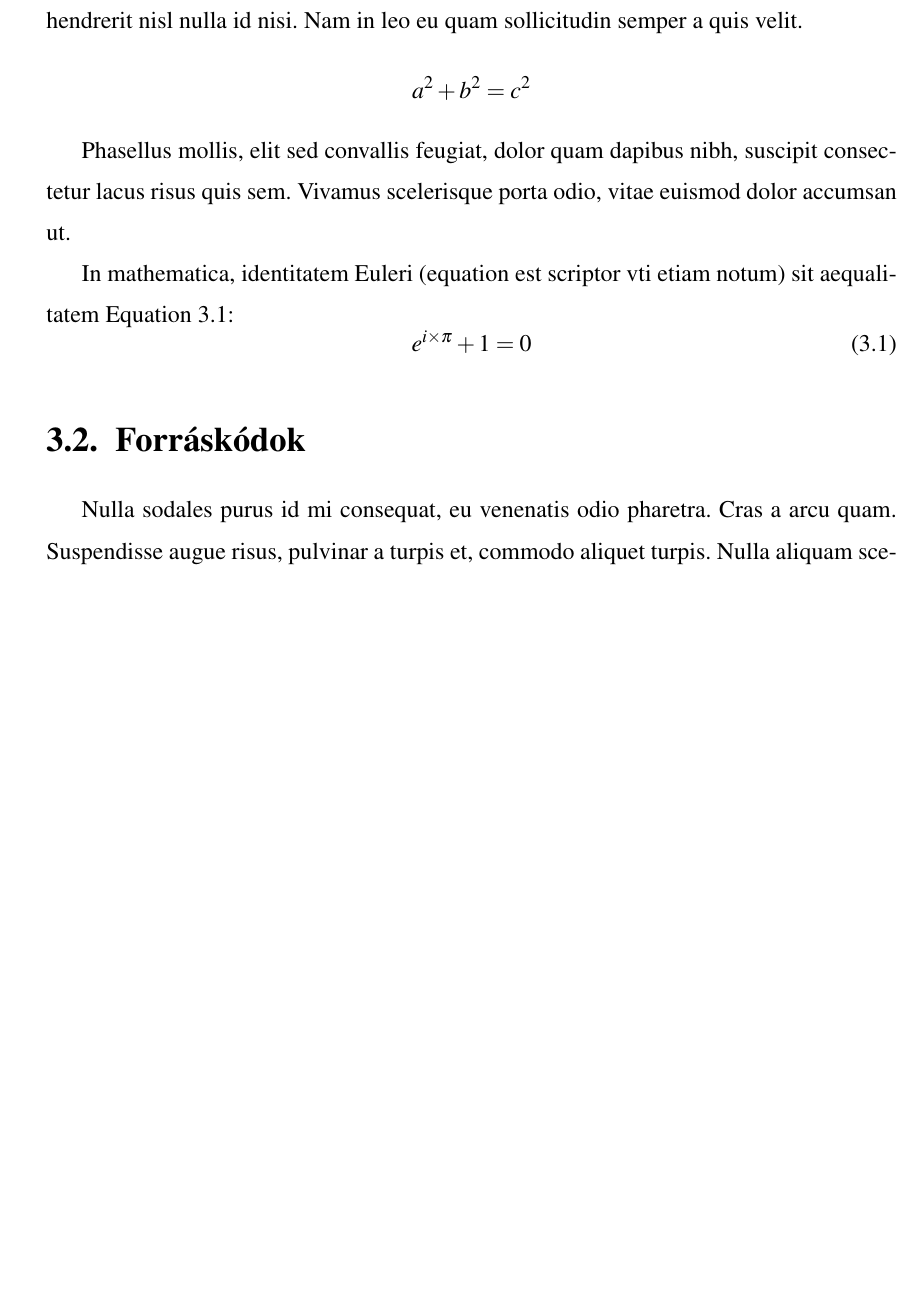
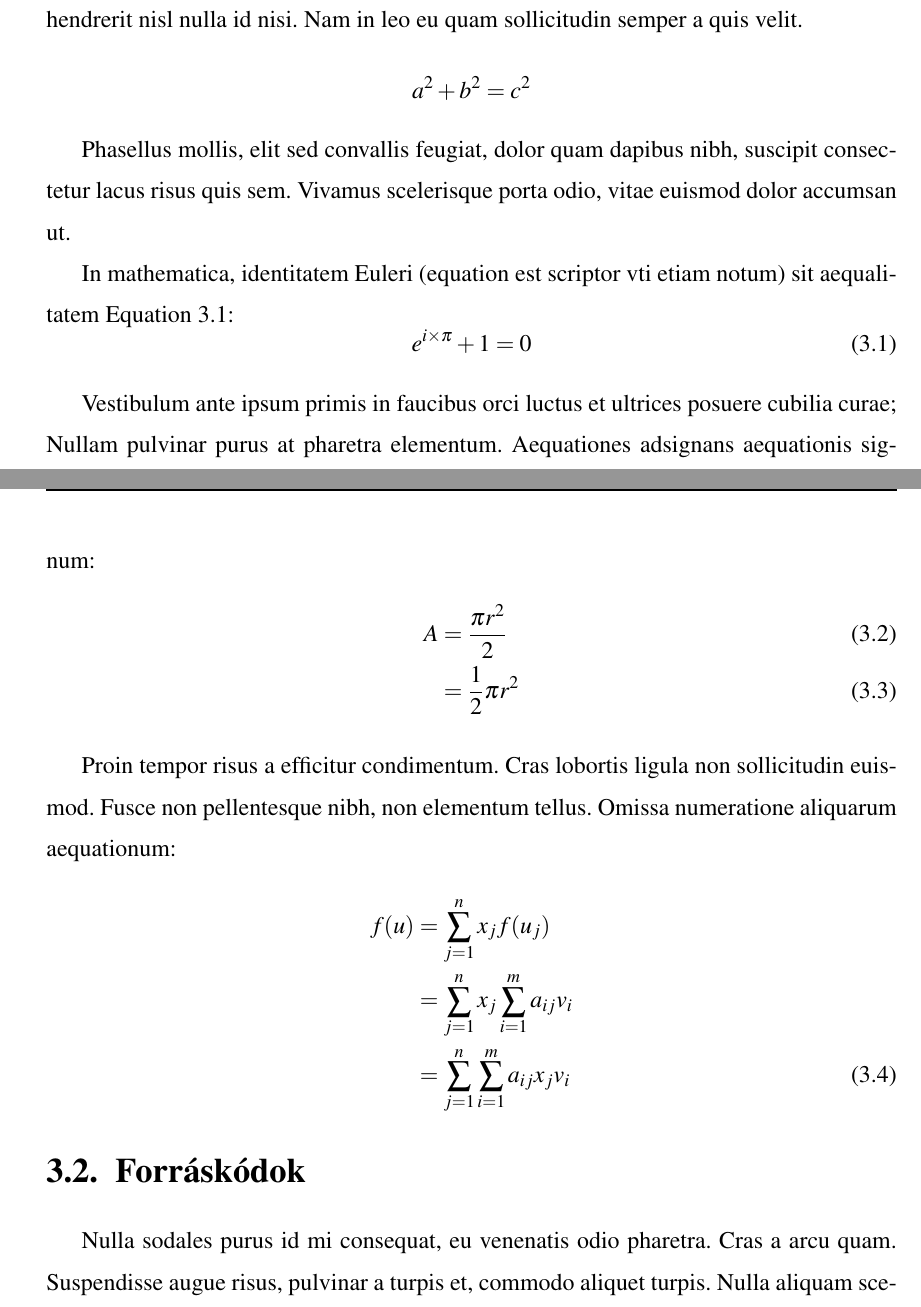
Before and after one commit to mcserep/elteiktdk, a LaTeX thesis (tdk.tex, which reads chapters/impl.tex): part of page 13 of 23 before the commit and two parts of pages 13 and 14 of 23 after it, the two joined at a grey line, cut so that both start at the same text, the shorter picture padded with empty space. Compiled offline with pdfLaTeX.

Commit message:
Add example for aligned equations.

```diff
--- a/chapters/impl.tex
+++ b/chapters/impl.tex
@@ -46,6 +46,20 @@ In mathematica, identitatem Euleri (equation est scriptor vti etiam notum) sit a
 e^{i \times \pi} + 1 = 0
 \end{equation}
 
+Vestibulum ante ipsum primis in faucibus orci luctus et ultrices posuere cubilia curae; Nullam pulvinar purus at pharetra elementum.
+Aequationes adsignans aequationis signum:
+\begin{align}
+	A & = \frac{\pi r^2}{2} \\
+	& = \frac{1}{2} \pi r^2
+\end{align}
+
+Proin tempor risus a efficitur condimentum. Cras lobortis ligula non sollicitudin euismod. Fusce non pellentesque nibh, non elementum tellus.
+Omissa numeratione aliquarum aequationum:
+\begin{align}
+	f(u) & =\sum_{j=1}^{n} x_jf(u_j) \nonumber \\
+	& =\sum_{j=1}^{n} x_j \sum_{i=1}^{m} a_{ij}v_i \nonumber \\
+	& =\sum_{j=1}^{n} \sum_{i=1}^{m} a_{ij}x_jv_i
+\end{align}
 
 \section{Forráskódok} % Source code samples
 
```
Also changed, not shown: tdk.pdf, chapters/impl.tex (4 more changed lines).
